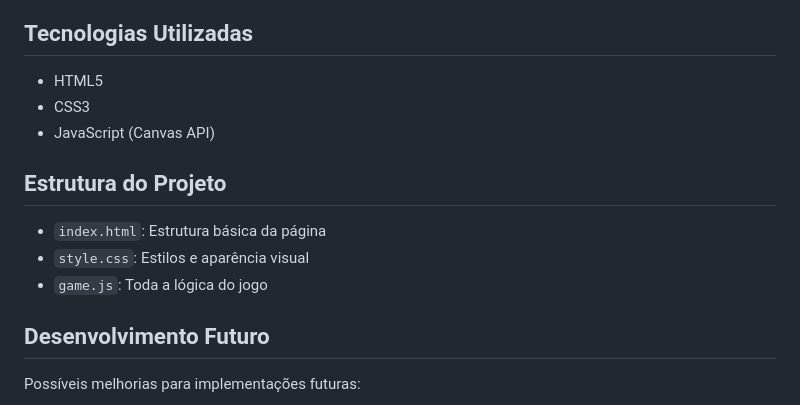
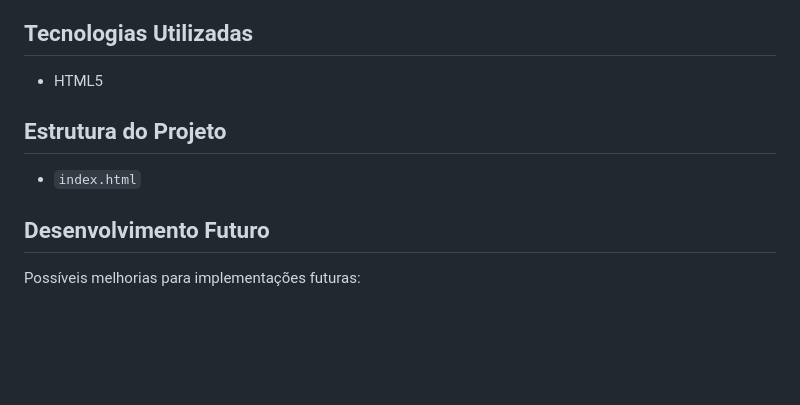
Before and after one commit to lucasacgodoi/wave-slayers, a Markdown page: README.md, the part around the change. GitHub-like rendering; blank space fills up the shorter version.

Commit message:
arrumei algumas informaçoes do README

```diff
--- a/README.md
+++ b/README.md
@@ -40,14 +40,10 @@ Sobreviva o máximo possível, destruindo naves inimigas e acumulando pontos. A
 ## Tecnologias Utilizadas
 
 - HTML5
-- CSS3
-- JavaScript (Canvas API)
 
 ## Estrutura do Projeto
 
-- `index.html`: Estrutura básica da página
-- `style.css`: Estilos e aparência visual
-- `game.js`: Toda a lógica do jogo
+- `index.html`
 
 ## Desenvolvimento Futuro
 
```
